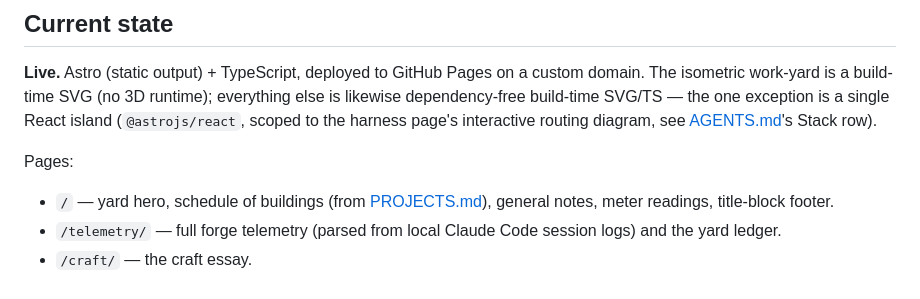
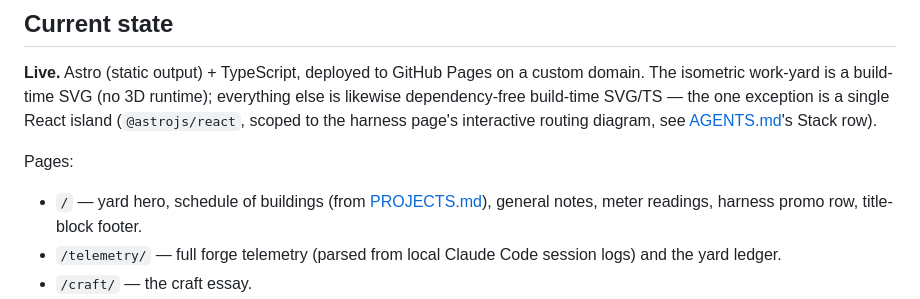
Before and after one commit to abhijitbansal/foundry, a Markdown page: README.md, the part around the change. Rendered like a GitHub page.

```diff
--- a/README.md
+++ b/README.md
@@ -17,7 +17,7 @@ A visually distinctive site — a set of architectural drawing sheets — that:
 
 Pages:
 
-- `/` — yard hero, schedule of buildings (from [PROJECTS.md](./PROJECTS.md)), general notes, meter readings, title-block footer.
+- `/` — yard hero, schedule of buildings (from [PROJECTS.md](./PROJECTS.md)), general notes, meter readings, harness promo row, title-block footer.
 - `/telemetry/` — full forge telemetry (parsed from local Claude Code session logs) and the yard ledger.
 - `/craft/` — the craft essay.
 - `/updates/` — weekly digest archive, newest-first, generated every Monday by `scripts/weekly/run_weekly.sh` (see `docs/automation/weekly-pipeline.md`).
```
Also changed, not shown: AGENTS.md (+2 -1 lines).
